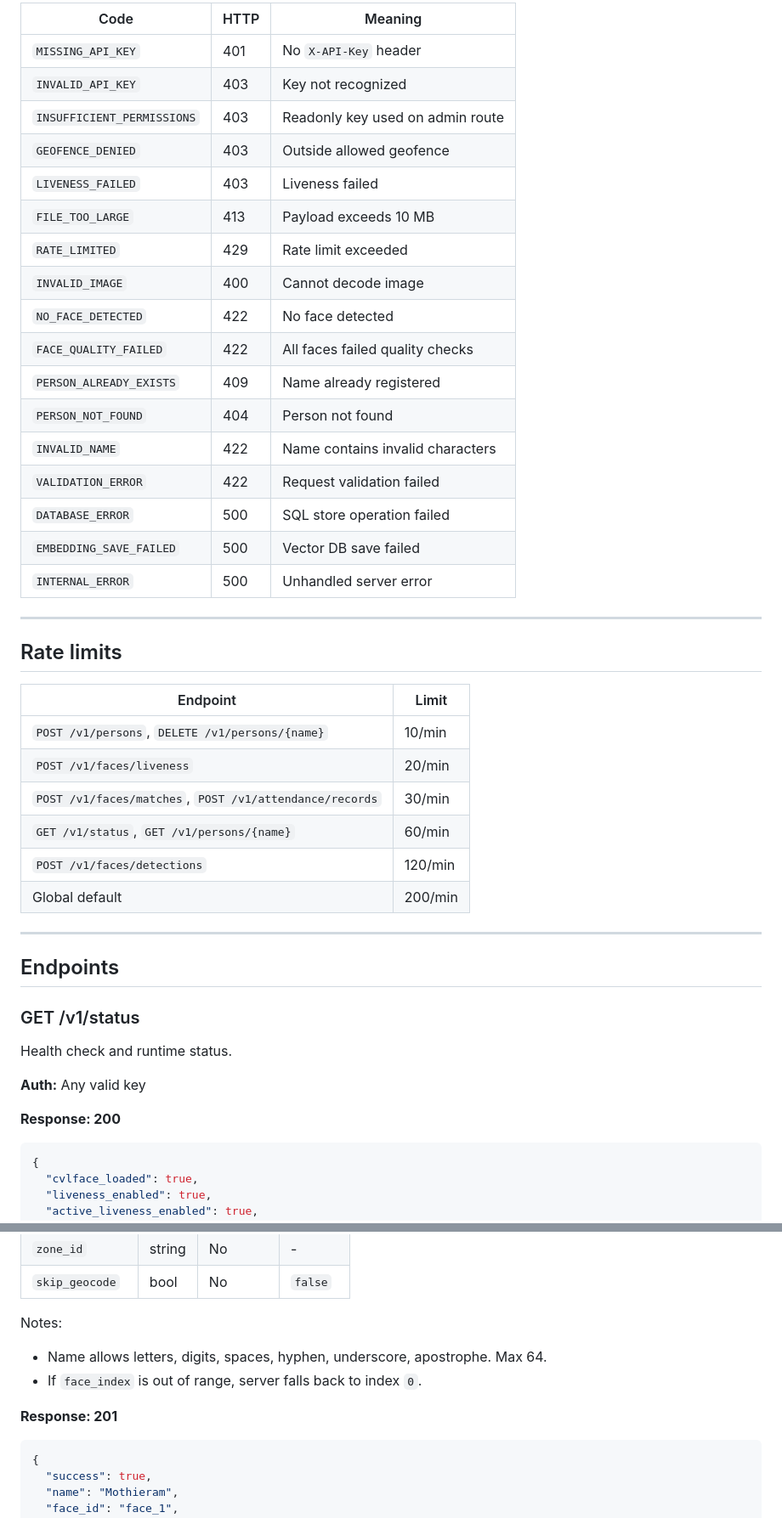
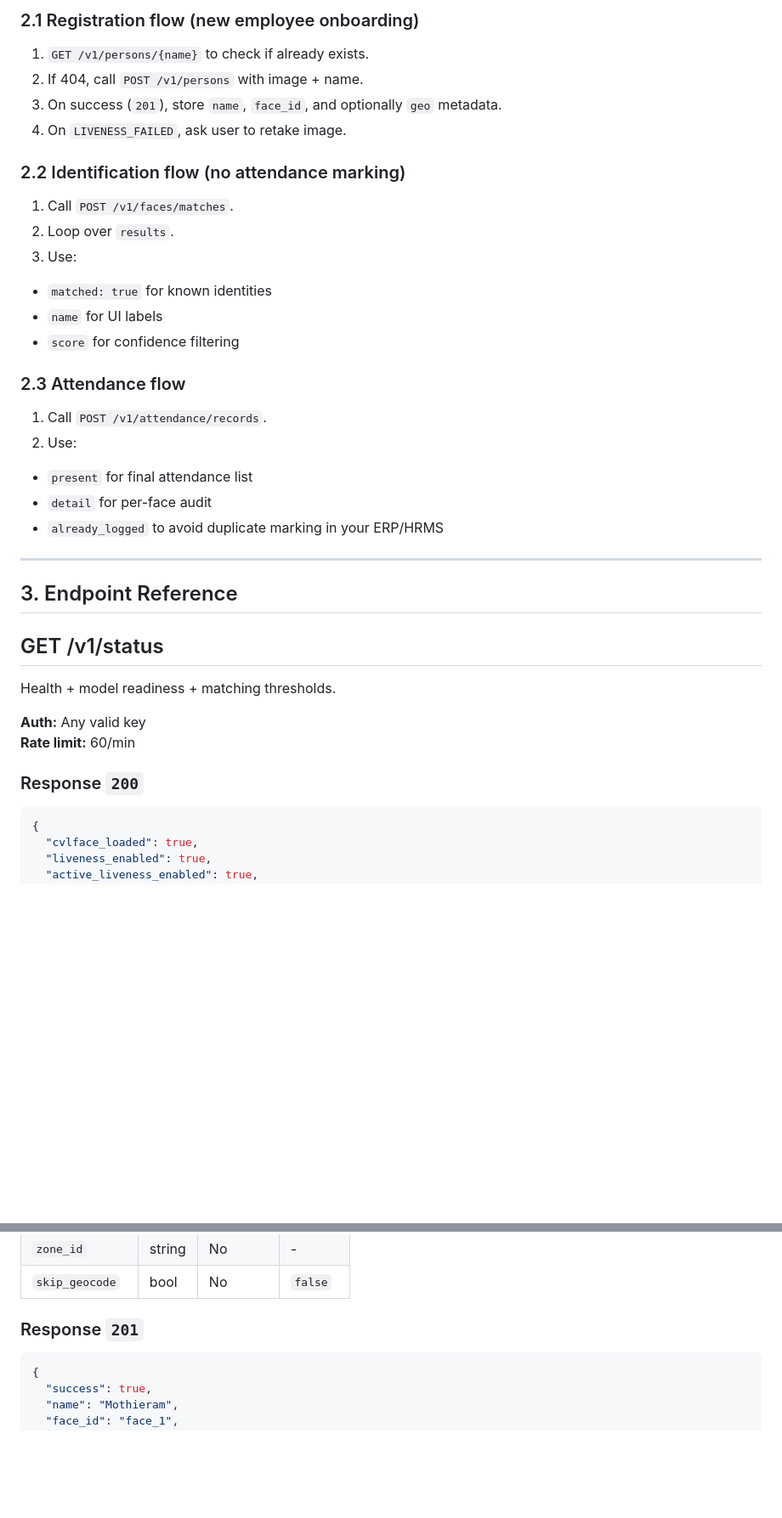
Before and after one commit to Mothieram/Face-detection-and-attedence-model, a Markdown page: api-reference.md, 2 parts joined by grey strips. Shown at 85% size. GitHub-like rendering; blank space fills up the shorter version.

````diff
--- a/api-reference.md
+++ b/api-reference.md
@@ -88,48 +68,42 @@ Some errors include optional extra payload in `detail`.
 
-| Code                       | HTTP | Meaning                          |
-| -------------------------- | ---- | -------------------------------- |
-| `MISSING_API_KEY`          | 401  | No `X-API-Key` header            |
-| `INVALID_API_KEY`          | 403  | Key not recognized               |
-| `INSUFFICIENT_PERMISSIONS` | 403  | Readonly key used on admin route |
-| `GEOFENCE_DENIED`          | 403  | Outside allowed geofence         |
-| `LIVENESS_FAILED`          | 403  | Liveness failed                  |
-| `FILE_TOO_LARGE`           | 413  | Payload exceeds 10 MB            |
-| `RATE_LIMITED`             | 429  | Rate limit exceeded              |
-| `INVALID_IMAGE`            | 400  | Cannot decode image              |
-| `NO_FACE_DETECTED`         | 422  | No face detected                 |
-| `FACE_QUALITY_FAILED`      | 422  | All faces failed quality checks  |
-| `PERSON_ALREADY_EXISTS`    | 409  | Name already registered          |
-| `PERSON_NOT_FOUND`         | 404  | Person not found                 |
-| `INVALID_NAME`             | 422  | Name contains invalid characters |
-| `VALIDATION_ERROR`         | 422  | Request validation failed        |
-| `DATABASE_ERROR`           | 500  | SQL store operation failed       |
-| `EMBEDDING_SAVE_FAILED`    | 500  | Vector DB save failed            |
-| `INTERNAL_ERROR`           | 500  | Unhandled server error           |
+### 2.1 Registration flow (new employee onboarding)
+
+1. `GET /v1/persons/{name}` to check if already exists.
+2. If 404, call `POST /v1/persons` with image + name.
+3. On success (`201`), store `name`, `face_id`, and optionally `geo` metadata.
+4. On `LIVENESS_FAILED`, ask user to retake image.
+
+### 2.2 Identification flow (no attendance marking)
+
+1. Call `POST /v1/faces/matches`.
+2. Loop over `results`.
+3. Use:
+
+- `matched: true` for known identities
+- `name` for UI labels
+- `score` for confidence filtering
+
+### 2.3 Attendance flow
+
+1. Call `POST /v1/attendance/records`.
+2. Use:
+
+- `present` for final attendance list
+- `detail` for per-face audit
+- `already_logged` to avoid duplicate marking in your ERP/HRMS
 
 ---
 
-## Rate limits
+## 3. Endpoint Reference
 
-| Endpoint                                                | Limit   |
-| ------------------------------------------------------- | ------- |
-| `POST /v1/persons`, `DELETE /v1/persons/{name}`         | 10/min  |
-| `POST /v1/faces/liveness`                               | 20/min  |
-| `POST /v1/faces/matches`, `POST /v1/attendance/records` | 30/min  |
-| `GET /v1/status`, `GET /v1/persons/{name}`              | 60/min  |
-| `POST /v1/faces/detections`                             | 120/min |
-| Global default                                          | 200/min |
+## GET /v1/status
 
----
-
-## Endpoints
-
-### GET /v1/status
-
-Health check and runtime status.
+Health + model readiness + matching thresholds.
 
 **Auth:** Any valid key
+**Rate limit:** 60/min
 
-**Response: 200**
+### Response `200`
 
 ```json
 {
@@ -253,12 +241,7 @@ Flow: decode -> preprocess -> detect -> quality -> liveness -> embed -> save.
 | `zone_id`       | string | No       | -       |
 | `skip_geocode`  | bool   | No       | `false` |
 
-Notes:
-
-- Name allows letters, digits, spaces, hyphen, underscore, apostrophe. Max 64.
-- If `face_index` is out of range, server falls back to index `0`.
-
-**Response: 201**
+### Response `201`
 
 ```json
 {
````
Also changed, not shown: other parts of api-reference.md (+207 -117 lines).
